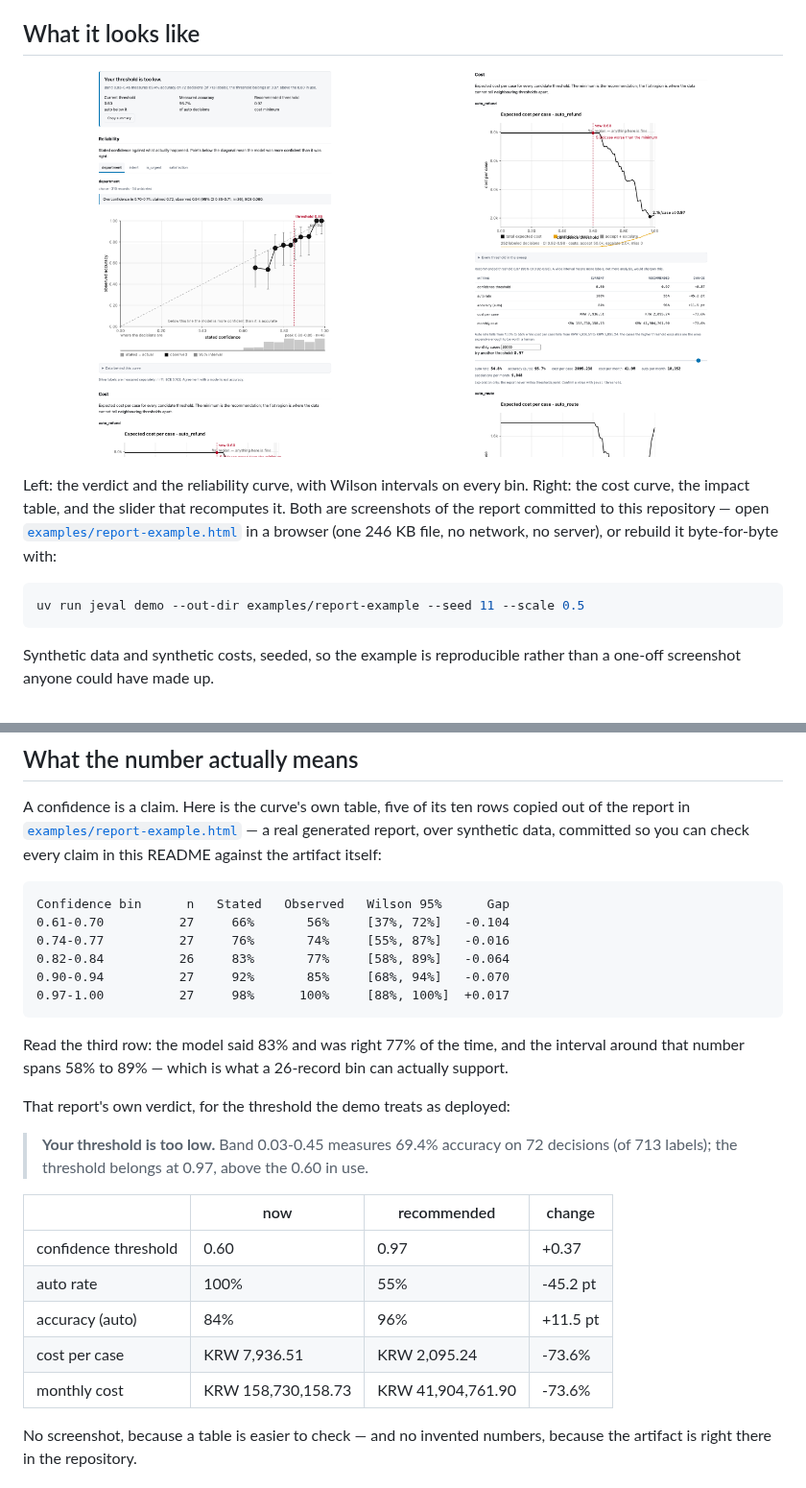
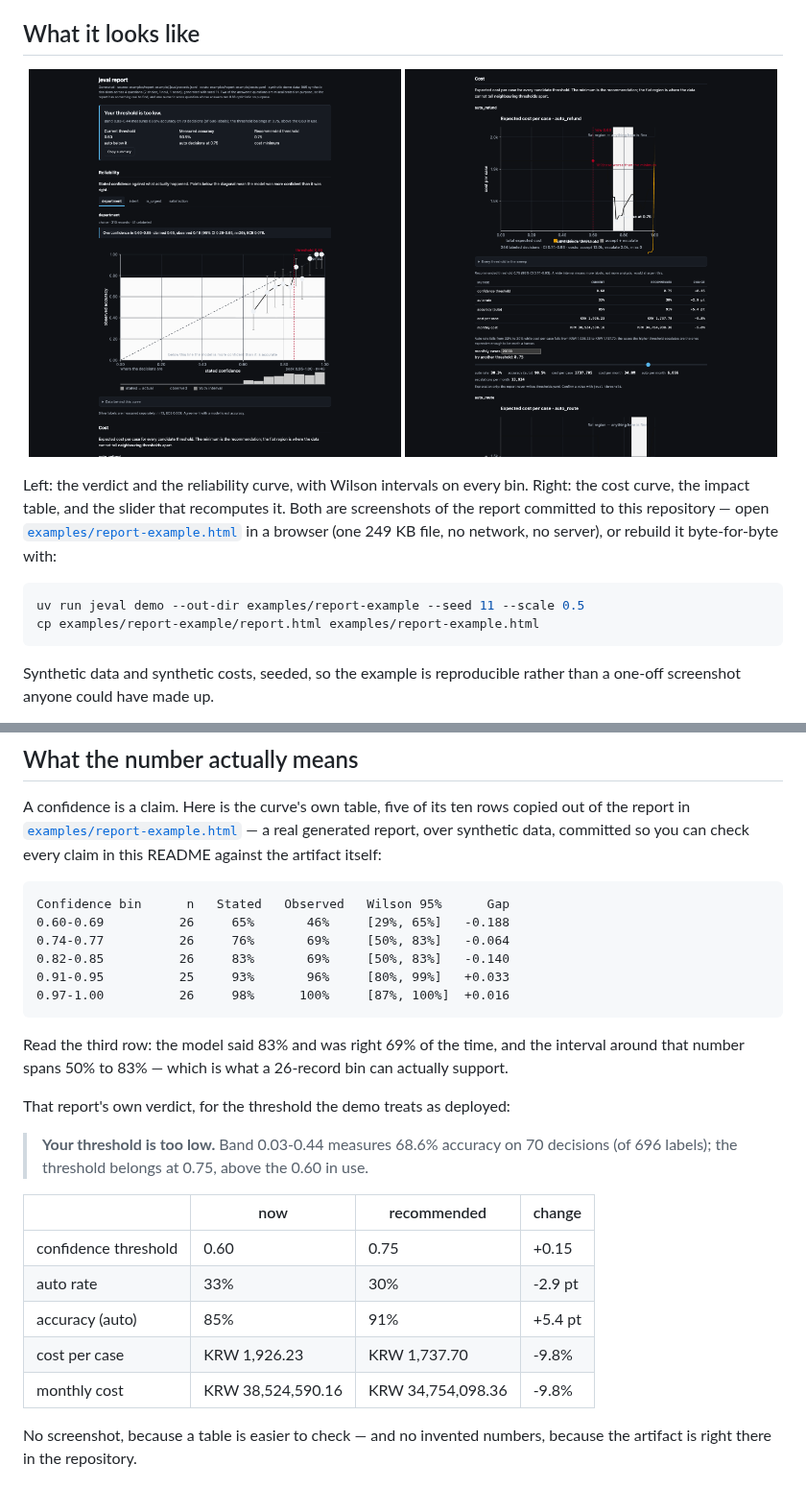
Before and after one commit to rlaope/jeval, a Markdown page: README.md, 2 parts joined by grey strips. Shown at 96% size. Rendered like a GitHub page; pictures changed too: docs/report-cost.png, docs/report-verdict.png.

````diff
--- a/README.md
+++ b/README.md
@@ -38,11 +38,12 @@ do when nothing is logged yet and when there are no labels, which is where most
 Left: the verdict and the reliability curve, with Wilson intervals on every bin. Right: the cost
 curve, the impact table, and the slider that recomputes it. Both are screenshots of the report
 committed to this repository — open
-[`examples/report-example.html`](examples/report-example.html) in a browser (one 246 KB file, no
+[`examples/report-example.html`](examples/report-example.html) in a browser (one 249 KB file, no
 network, no server), or rebuild it byte-for-byte with:
 
 ```sh
 uv run jeval demo --out-dir examples/report-example --seed 11 --scale 0.5
+cp examples/report-example/report.html examples/report-example.html
 ```
 
 Synthetic data and synthetic costs, seeded, so the example is reproducible rather than a
@@ -64,27 +65,27 @@ artifact itself:
 
 ```
 Confidence bin      n   Stated   Observed   Wilson 95%      Gap
-0.61-0.70          27     66%       56%     [37%, 72%]   -0.104
-0.74-0.77          27     76%       74%     [55%, 87%]   -0.016
-0.82-0.84          26     83%       77%     [58%, 89%]   -0.064
-0.90-0.94          27     92%       85%     [68%, 94%]   -0.070
-0.97-1.00          27     98%      100%     [88%, 100%]  +0.017
+0.60-0.69          26     65%       46%     [29%, 65%]   -0.188
+0.74-0.77          26     76%       69%     [50%, 83%]   -0.064
+0.82-0.85          26     83%       69%     [50%, 83%]   -0.140
+0.91-0.95          25     93%       96%     [80%, 99%]   +0.033
+0.97-1.00          26     98%      100%     [87%, 100%]  +0.016
 ```
 
-Read the third row: the model said 83% and was right 77% of the time, and the interval around
-that number spans 58% to 89% — which is what a 26-record bin can actually support.
+Read the third row: the model said 83% and was right 69% of the time, and the interval around
+that number spans 50% to 83% — which is what a 26-record bin can actually support.
 
 That report's own verdict, for the threshold the demo treats as deployed:
 
-> **Your threshold is too low.** Band 0.03-0.45 measures 69.4% accuracy on 72 decisions (of 713 labels); the threshold belongs at 0.97, above the 0.60 in use.
+> **Your threshold is too low.** Band 0.03-0.44 measures 68.6% accuracy on 70 decisions (of 696 labels); the threshold belongs at 0.75, above the 0.60 in use.
 
 | | now | recommended | change |
 | --- | --- | --- | --- |
-| confidence threshold | 0.60 | 0.97 | +0.37 |
-| auto rate | 100% | 55% | -45.2 pt |
-| accuracy (auto) | 84% | 96% | +11.5 pt |
-| cost per case | KRW 7,936.51 | KRW 2,095.24 | -73.6% |
-| monthly cost | KRW 158,730,158.73 | KRW 41,904,761.90 | -73.6% |
+| confidence threshold | 0.60 | 0.75 | +0.15 |
+| auto rate | 33% | 30% | -2.9 pt |
+| accuracy (auto) | 85% | 91% | +5.4 pt |
+| cost per case | KRW 1,926.23 | KRW 1,737.70 | -9.8% |
+| monthly cost | KRW 38,524,590.16 | KRW 34,754,098.36 | -9.8% |
 
 No screenshot, because a table is easier to check — and no invented numbers, because the artifact
 is right there in the repository.
````
Also changed, not shown: other parts of README.md (+14 -8 lines), 3 other files.
